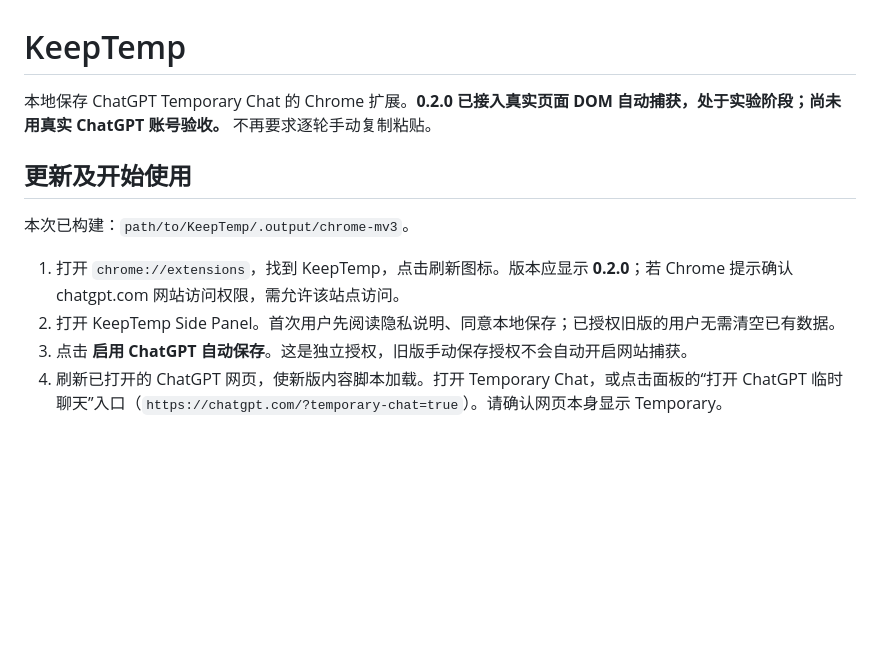
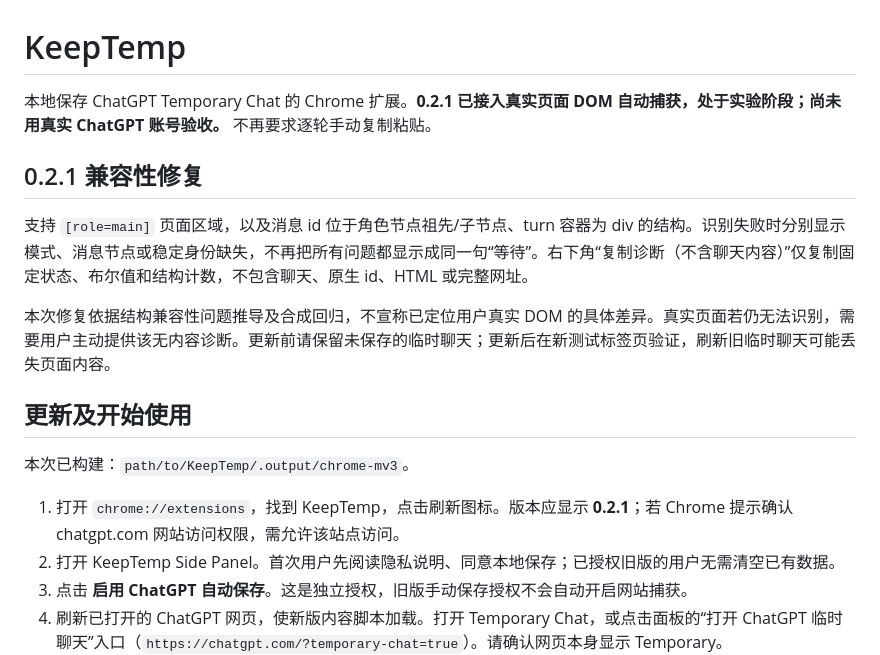
Before and after one commit to bennidict23/KeepTemp, a Markdown page: README.md, the part around the change. GitHub-like rendering; blank space fills up the shorter version.

Commit message:
Handle nested ChatGPT message ids and expose content-free capture diagnostics

```diff
--- a/README.md
+++ b/README.md
@@ -1,12 +1,18 @@
 # KeepTemp
 
-本地保存 ChatGPT Temporary Chat 的 Chrome 扩展。**0.2.0 已接入真实页面 DOM 自动捕获，处于实验阶段；尚未用真实 ChatGPT 账号验收。** 不再要求逐轮手动复制粘贴。
+本地保存 ChatGPT Temporary Chat 的 Chrome 扩展。**0.2.1 已接入真实页面 DOM 自动捕获，处于实验阶段；尚未用真实 ChatGPT 账号验收。** 不再要求逐轮手动复制粘贴。
+
+## 0.2.1 兼容性修复
+
+支持 `[role=main]` 页面区域，以及消息 id 位于角色节点祖先/子节点、turn 容器为 div 的结构。识别失败时分别显示模式、消息节点或稳定身份缺失，不再把所有问题都显示成同一句“等待”。右下角“复制诊断（不含聊天内容）”仅复制固定状态、布尔值和结构计数，不包含聊天、原生 id、HTML 或完整网址。
+
+本次修复依据结构兼容性问题推导及合成回归，不宣称已定位用户真实 DOM 的具体差异。真实页面若仍无法识别，需要用户主动提供该无内容诊断。更新前请保留未保存的临时聊天；更新后在新测试标签页验证，刷新旧临时聊天可能丢失页面内容。
 
 ## 更新及开始使用
 
 本次已构建：`path/to/KeepTemp/.output/chrome-mv3`。
 
-1. 打开 `chrome://extensions`，找到 KeepTemp，点击刷新图标。版本应显示 **0.2.0**；若 Chrome 提示确认 chatgpt.com 网站访问权限，需允许该站点访问。
+1. 打开 `chrome://extensions`，找到 KeepTemp，点击刷新图标。版本应显示 **0.2.1**；若 Chrome 提示确认 chatgpt.com 网站访问权限，需允许该站点访问。
 2. 打开 KeepTemp Side Panel。首次用户先阅读隐私说明、同意本地保存；已授权旧版的用户无需清空已有数据。
 3. 点击 **启用 ChatGPT 自动保存**。这是独立授权，旧版手动保存授权不会自动开启网站捕获。
 4. 刷新已打开的 ChatGPT 网页，使新版内容脚本加载。打开 Temporary Chat，或点击面板的“打开 ChatGPT 临时聊天”入口（`https://chatgpt.com/?temporary-chat=true`）。请确认网页本身显示 Temporary。
```
Also changed, not shown: PRIVACY.md (+3 -1 lines), docs/testing.md (+4 -0 lines), docs/sidepanel-preview.png, 6 other files.
